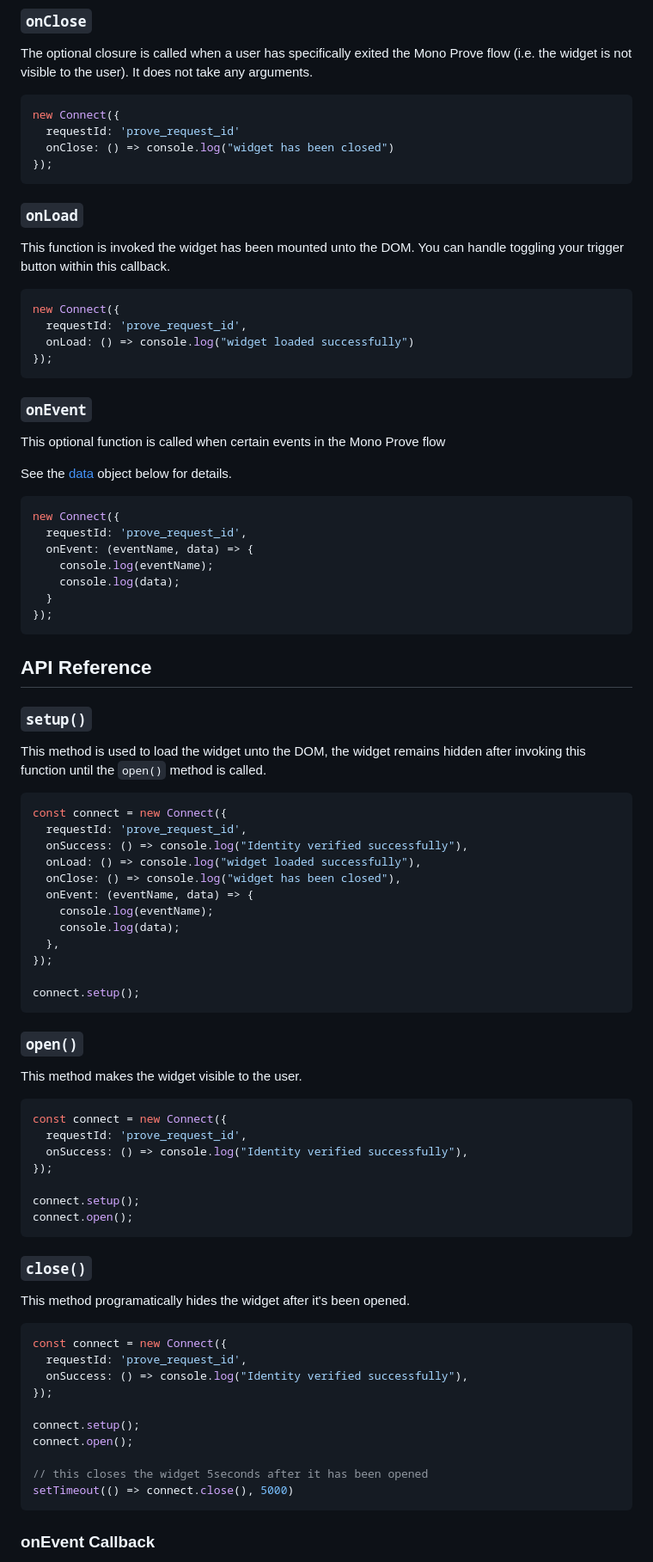
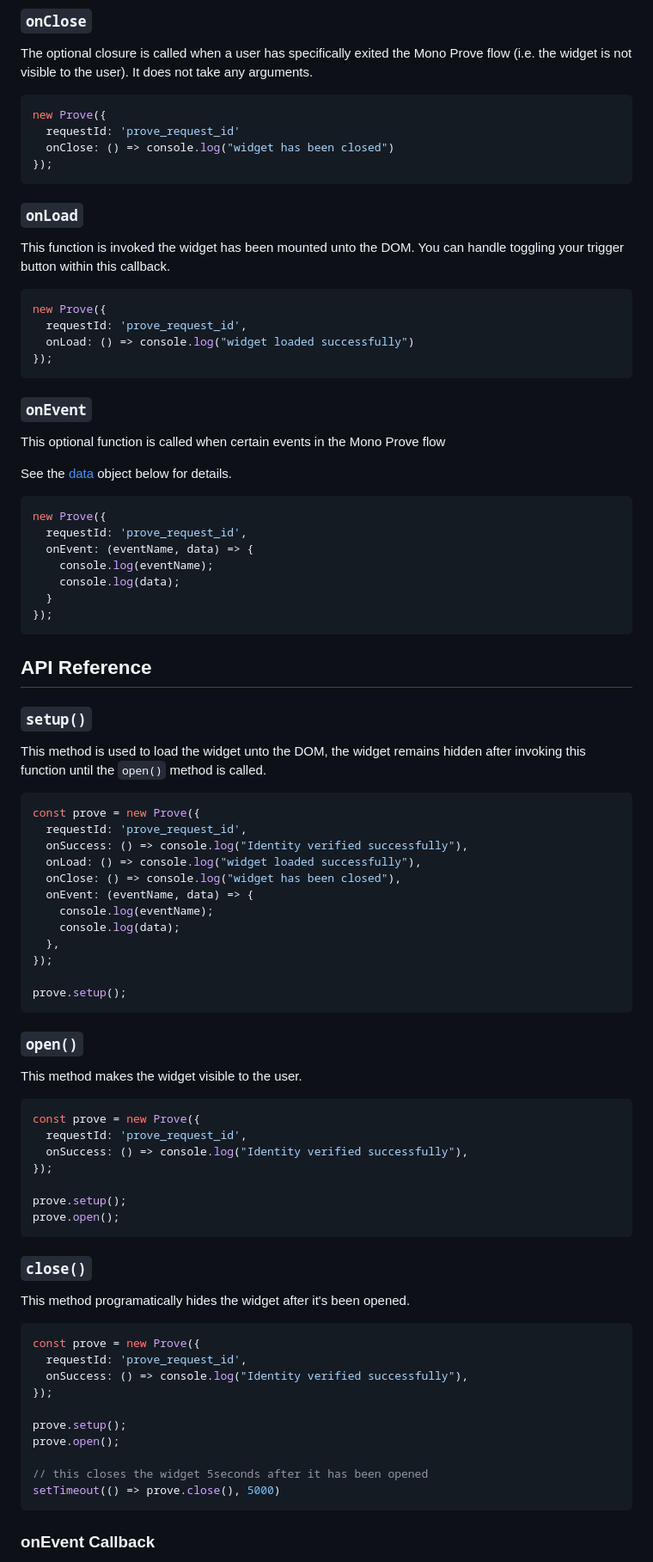
Before and after one commit to withmono/prove.js, a Markdown page: README.md, the part around one of its changes. Shown at 86% size. Rendered like a GitHub page.

Commit message:
FRON-1286 Fix Mono Prove SDK  README documentation

````diff
--- a/README.md
+++ b/README.md
@@ -69,7 +69,7 @@ new Prove({
 ### <a name="onClose"></a> `onClose`
 The optional closure is called when a user has specifically exited the Mono Prove flow (i.e. the widget is not visible to the user). It does not take any arguments.
 ```js
-new Connect({
+new Prove({
   requestId: 'prove_request_id'
   onClose: () => console.log("widget has been closed")
 });
@@ -78,7 +78,7 @@ new Connect({
 ### <a name="onLoad"></a> `onLoad`
 This function is invoked the widget has been mounted unto the DOM. You can handle toggling your trigger button within this callback.
 ```js
-new Connect({
+new Prove({
   requestId: 'prove_request_id',
   onLoad: () => console.log("widget loaded successfully")
 });
@@ -90,7 +90,7 @@ This optional function is called when certain events in the Mono Prove flow
 See the [data](#dataObject) object below for details.
 
 ```js
-new Connect({
+new Prove({
   requestId: 'prove_request_id',
   onEvent: (eventName, data) => {
     console.log(eventName);
@@ -105,7 +105,7 @@ new Connect({
 ### `setup()`
 This method is used to load the widget unto the DOM, the widget remains hidden after invoking this function until the `open()` method is called.
 ```js
-const connect = new Connect({
+const prove = new Prove({
   requestId: 'prove_request_id',
   onSuccess: () => console.log("Identity verified successfully"),
   onLoad: () => console.log("widget loaded successfully"),
@@ -116,34 +116,34 @@ const connect = new Connect({
   },
 });
 
-connect.setup();
+prove.setup();
 ```
 
 ### `open()`
 This method makes the widget visible to the user.
 ```js
-const connect = new Connect({
+const prove = new Prove({
   requestId: 'prove_request_id',
   onSuccess: () => console.log("Identity verified successfully"),
 });
 
-connect.setup();
-connect.open();
+prove.setup();
+prove.open();
 ```
 
 ### `close()`
 This method programatically hides the widget after it's been opened.
 ```js
-const connect = new Connect({
+const prove = new Prove({
   requestId: 'prove_request_id',
   onSuccess: () => console.log("Identity verified successfully"),
 });
 
-connect.setup();
-connect.open();
+prove.setup();
+prove.open();
 
 // this closes the widget 5seconds after it has been opened
-setTimeout(() => connect.close(), 5000)
+setTimeout(() => prove.close(), 5000)
 ```
 
 ### <a name="onEventCallback"></a> onEvent Callback
````
Also changed, not shown: other parts of README.md (+3 -3 lines).
